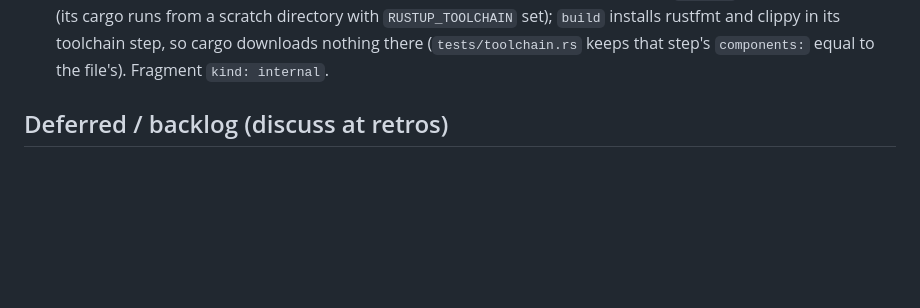
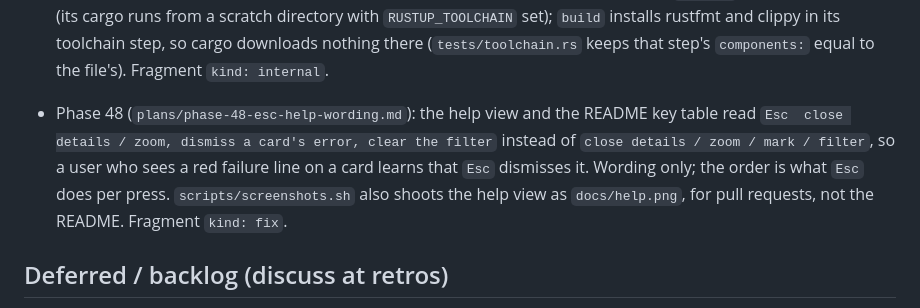
Before and after one commit to piacsek/conveyor, a Markdown page: PLAN.md, the part around the change. GitHub-like rendering; blank space fills up the shorter version.

```diff
--- a/PLAN.md
+++ b/PLAN.md
@@ -792,6 +792,12 @@ every line of the selected card; the footer logo becomes `▪─▪─▪▸`.
   `RUSTUP_TOOLCHAIN` set); `build` installs rustfmt and clippy in its toolchain step, so cargo downloads nothing there
   (`tests/toolchain.rs` keeps that step's `components:` equal to the file's).
   Fragment `kind: internal`.
+- Phase 48 (`plans/phase-48-esc-help-wording.md`): the help view and the README key table read
+  `Esc  close details / zoom, dismiss a card's error, clear the filter` instead of `close details
+  / zoom / mark / filter`, so a user who sees a red failure line on a card learns that `Esc`
+  dismisses it. Wording only; the order is what `Esc` does per press. `scripts/screenshots.sh`
+  also shoots the help view as `docs/help.png`, for pull requests, not the README. Fragment
+  `kind: fix`.
 
 ## Deferred / backlog (discuss at retros)
 
```
Also changed, not shown: README.md (+1 -1 lines), changes/phase-48-esc-help-wording.md (added, +3 -0 lines), plans/phase-48-esc-help-wording.md (added, +30 -0 lines), docs/help.png (added), 4 other files.
